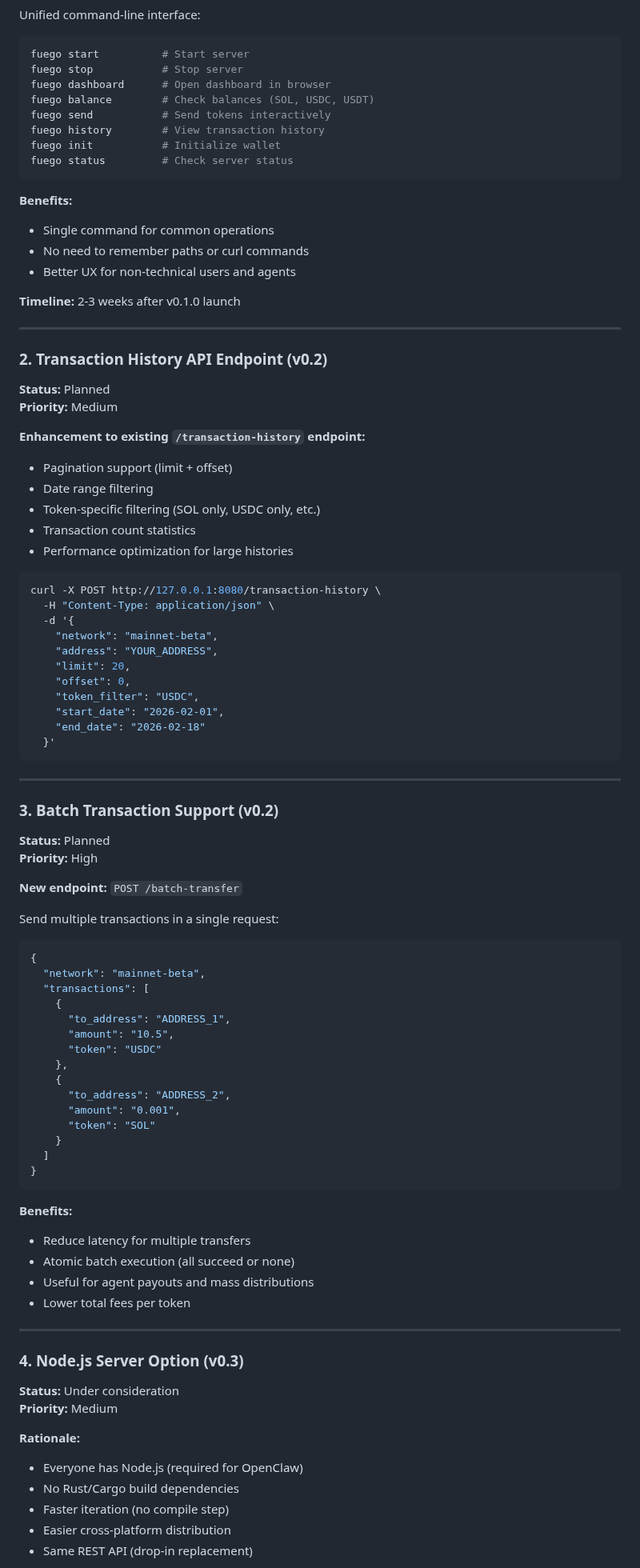
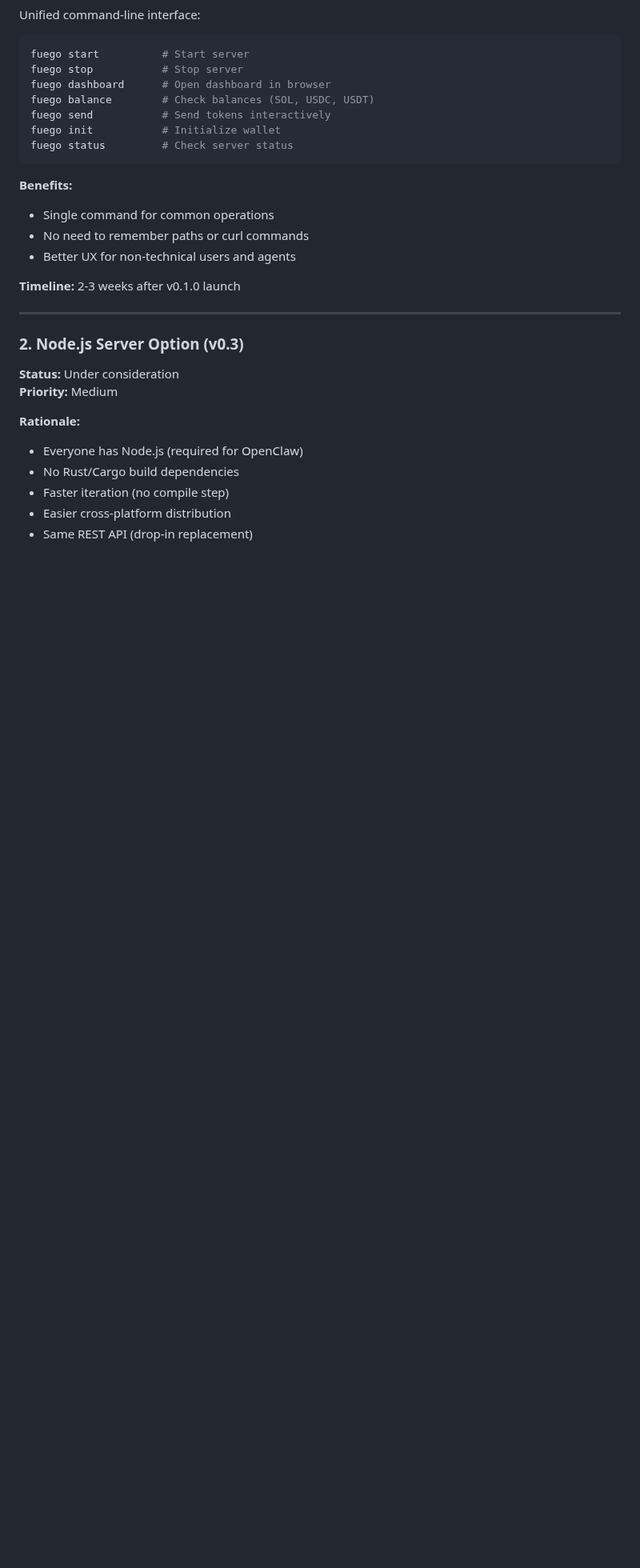
Before and after one commit to willmcdeezy/fuego, a Markdown page: ROADMAP.md, the part around one of its changes. Shown at 80% size. Rendered like a GitHub page; blank space fills up the shorter version.

Commit message:
Fix ROADMAP.md

````diff
--- a/ROADMAP.md
+++ b/ROADMAP.md
@@ -43,7 +43,6 @@ fuego stop           # Stop server
 fuego dashboard      # Open dashboard in browser
 fuego balance        # Check balances (SOL, USDC, USDT)
 fuego send           # Send tokens interactively
-fuego history        # View transaction history
 fuego init           # Initialize wallet
 fuego status         # Check server status
 ```
@@ -57,67 +56,7 @@ fuego status         # Check server status
 
 ---
 
-### 2. Transaction History API Endpoint (v0.2)
-**Status:** Planned
-**Priority:** Medium
-
-**Enhancement to existing `/transaction-history` endpoint:**
-- Pagination support (limit + offset)
-- Date range filtering
-- Token-specific filtering (SOL only, USDC only, etc.)
-- Transaction count statistics
-- Performance optimization for large histories
-
-```bash
-curl -X POST http://127.0.0.1:8080/transaction-history \
-  -H "Content-Type: application/json" \
-  -d '{
-    "network": "mainnet-beta",
-    "address": "YOUR_ADDRESS",
-    "limit": 20,
-    "offset": 0,
-    "token_filter": "USDC",
-    "start_date": "2026-02-01",
-    "end_date": "2026-02-18"
-  }'
-```
-
----
-
-### 3. Batch Transaction Support (v0.2)
-**Status:** Planned
-**Priority:** High
-
-**New endpoint:** `POST /batch-transfer`
-
-Send multiple transactions in a single request:
-```json
-{
-  "network": "mainnet-beta",
-  "transactions": [
-    {
-      "to_address": "ADDRESS_1",
-      "amount": "10.5",
-      "token": "USDC"
-    },
-    {
-      "to_address": "ADDRESS_2",
-      "amount": "0.001",
-      "token": "SOL"
-    }
-  ]
-}
-```
-
-**Benefits:**
-- Reduce latency for multiple transfers
-- Atomic batch execution (all succeed or none)
-- Useful for agent payouts and mass distributions
-- Lower total fees per token
-
----
-
-### 4. Node.js Server Option (v0.3)
+### 2. Node.js Server Option (v0.3)
 **Status:** Under consideration
 **Priority:** Medium
 
````
Also changed, not shown: other parts of ROADMAP.md (+1 -68 lines).
